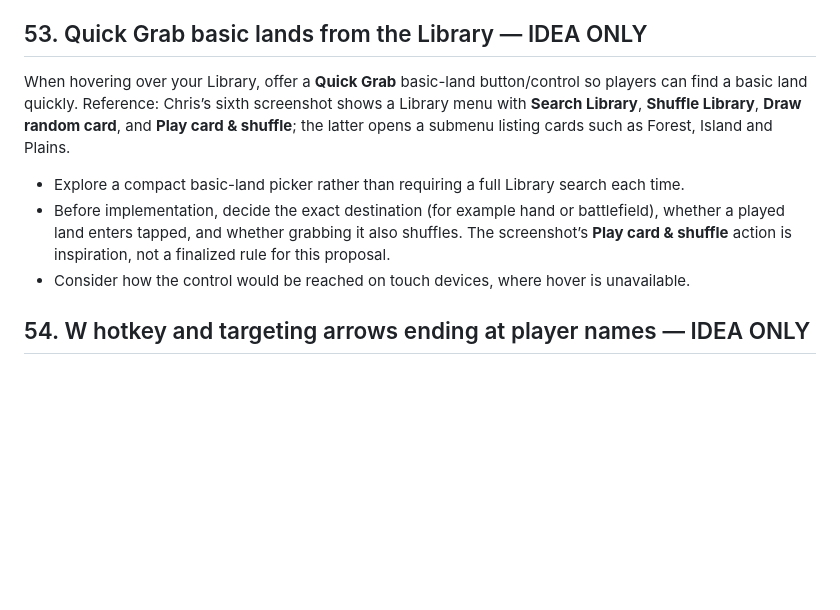
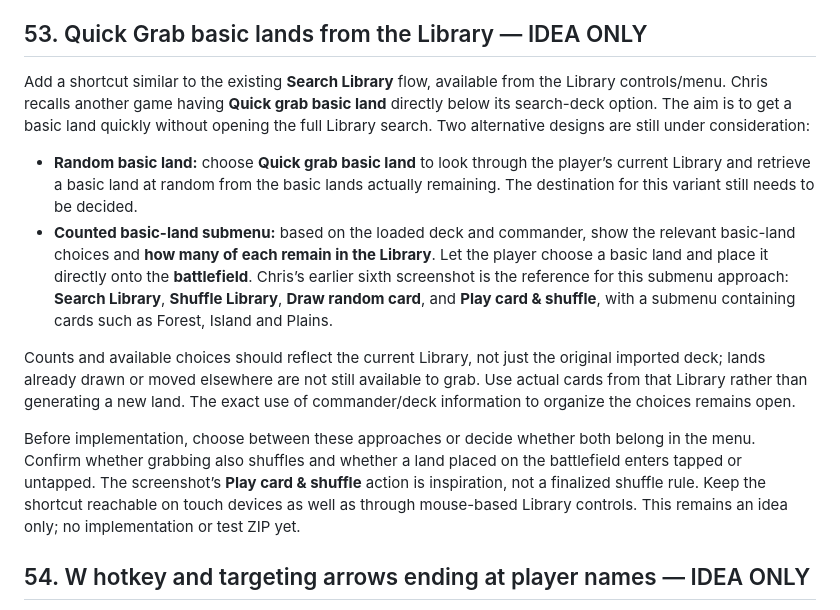
Before and after one commit to ccall1212/commander-table, a Markdown page: GPT-CHANGES/OBJECTIVES.md, the part around the change. Drawn GitHub-style; blank space fills up the shorter version.

Commit message:
docs: clarify random and counted basic-land quick grab ideas [skip ci]

```diff
--- a/GPT-CHANGES/OBJECTIVES.md
+++ b/GPT-CHANGES/OBJECTIVES.md
@@ -72,11 +72,14 @@ Chris would like additional backgrounds with stronger identity because several c
 
 ## 53. Quick Grab basic lands from the Library — IDEA ONLY
 
-When hovering over your Library, offer a **Quick Grab** basic-land button/control so players can find a basic land quickly. Reference: Chris’s sixth screenshot shows a Library menu with **Search Library**, **Shuffle Library**, **Draw random card**, and **Play card & shuffle**; the latter opens a submenu listing cards such as Forest, Island and Plains.
+Add a shortcut similar to the existing **Search Library** flow, available from the Library controls/menu. Chris recalls another game having **Quick grab basic land** directly below its search-deck option. The aim is to get a basic land quickly without opening the full Library search. Two alternative designs are still under consideration:
 
-- Explore a compact basic-land picker rather than requiring a full Library search each time.
-- Before implementation, decide the exact destination (for example hand or battlefield), whether a played land enters tapped, and whether grabbing it also shuffles. The screenshot’s **Play card & shuffle** action is inspiration, not a finalized rule for this proposal.
-- Consider how the control would be reached on touch devices, where hover is unavailable.
+- **Random basic land:** choose **Quick grab basic land** to look through the player’s current Library and retrieve a basic land at random from the basic lands actually remaining. The destination for this variant still needs to be decided.
+- **Counted basic-land submenu:** based on the loaded deck and commander, show the relevant basic-land choices and **how many of each remain in the Library**. Let the player choose a basic land and place it directly onto the **battlefield**. Chris’s earlier sixth screenshot is the reference for this submenu approach: **Search Library**, **Shuffle Library**, **Draw random card**, and **Play card & shuffle**, with a submenu containing cards such as Forest, Island and Plains.
+
+Counts and available choices should reflect the current Library, not just the original imported deck; lands already drawn or moved elsewhere are not still available to grab. Use actual cards from that Library rather than generating a new land. The exact use of commander/deck information to organize the choices remains open.
+
+Before implementation, choose between these approaches or decide whether both belong in the menu. Confirm whether grabbing also shuffles and whether a land placed on the battlefield enters tapped or untapped. The screenshot’s **Play card & shuffle** action is inspiration, not a finalized shuffle rule. Keep the shortcut reachable on touch devices as well as through mouse-based Library controls. This remains an idea only; no implementation or test ZIP yet.
 
 ## 54. W hotkey and targeting arrows ending at player names — IDEA ONLY
 
```
